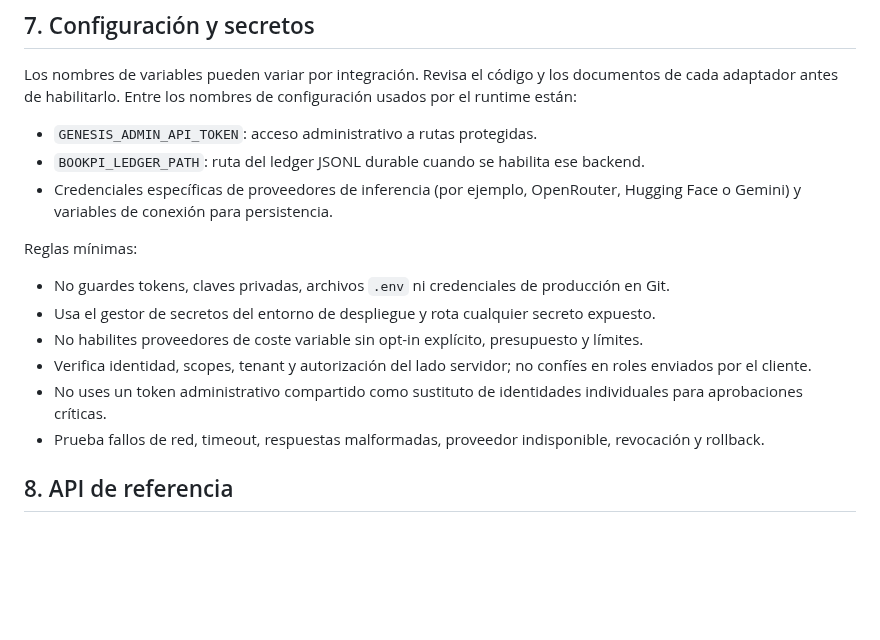
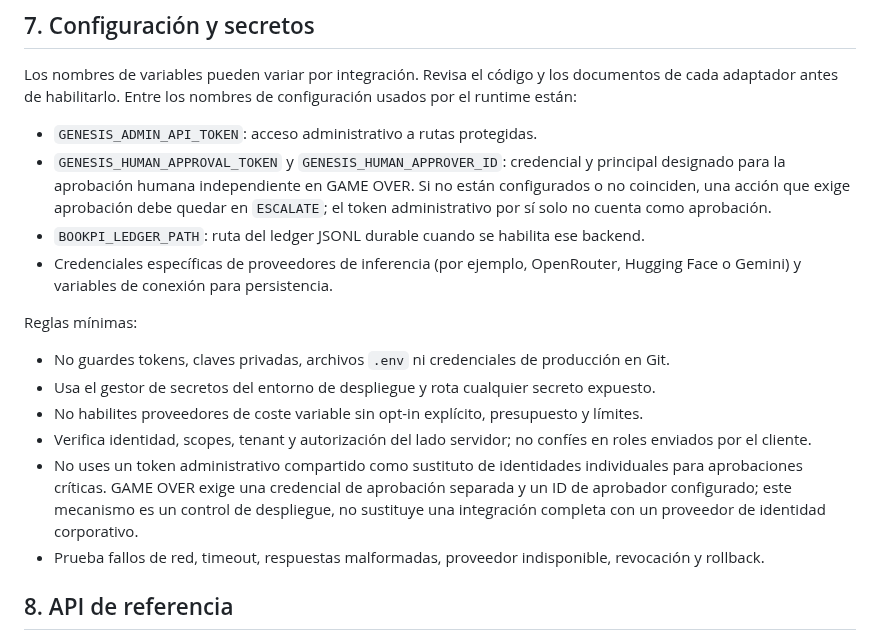
Before and after one commit to AnubisVillasenor1/ISABELLA-VERSION-TERMINUS-V6, a Markdown page: README.md, the part around the change. GitHub-like rendering; blank space fills up the shorter version.

Commit message:
docs: document separate human approval credential for GAME OVER

```diff
--- a/README.md
+++ b/README.md
@@ -183,6 +183,7 @@ El comando de empaquetado debe producir un artefacto HPI sin errores antes de in
 Los nombres de variables pueden variar por integración. Revisa el código y los documentos de cada adaptador antes de habilitarlo. Entre los nombres de configuración usados por el runtime están:
 
 - `GENESIS_ADMIN_API_TOKEN`: acceso administrativo a rutas protegidas.
+- `GENESIS_HUMAN_APPROVAL_TOKEN` y `GENESIS_HUMAN_APPROVER_ID`: credencial y principal designado para la aprobación humana independiente en GAME OVER. Si no están configurados o no coinciden, una acción que exige aprobación debe quedar en `ESCALATE`; el token administrativo por sí solo no cuenta como aprobación.
 - `BOOKPI_LEDGER_PATH`: ruta del ledger JSONL durable cuando se habilita ese backend.
 - Credenciales específicas de proveedores de inferencia (por ejemplo, OpenRouter, Hugging Face o Gemini) y variables de conexión para persistencia.
 
@@ -192,7 +193,7 @@ Reglas mínimas:
 - Usa el gestor de secretos del entorno de despliegue y rota cualquier secreto expuesto.
 - No habilites proveedores de coste variable sin opt-in explícito, presupuesto y límites.
 - Verifica identidad, scopes, tenant y autorización del lado servidor; no confíes en roles enviados por el cliente.
-- No uses un token administrativo compartido como sustituto de identidades individuales para aprobaciones críticas.
+- No uses un token administrativo compartido como sustituto de identidades individuales para aprobaciones críticas. GAME OVER exige una credencial de aprobación separada y un ID de aprobador configurado; este mecanismo es un control de despliegue, no sustituye una integración completa con un proveedor de identidad corporativo.
 - Prueba fallos de red, timeout, respuestas malformadas, proveedor indisponible, revocación y rollback.
 
 ## 8. API de referencia
```
